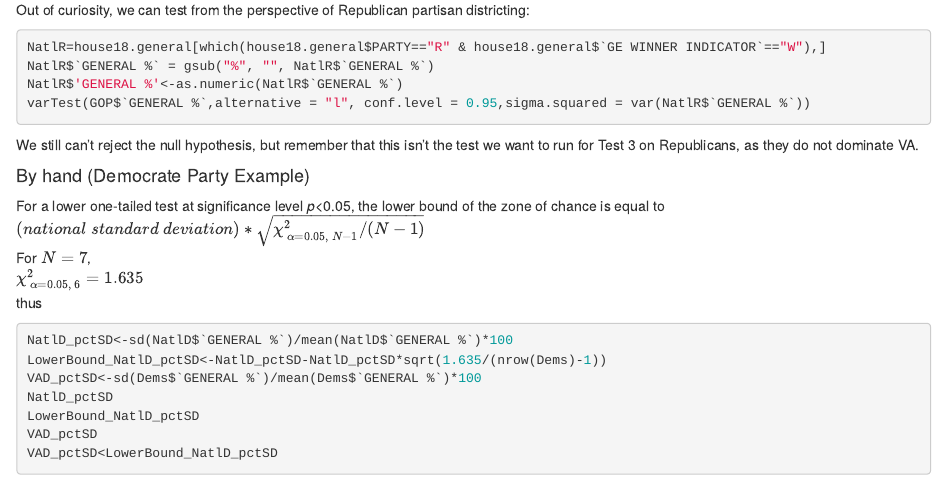
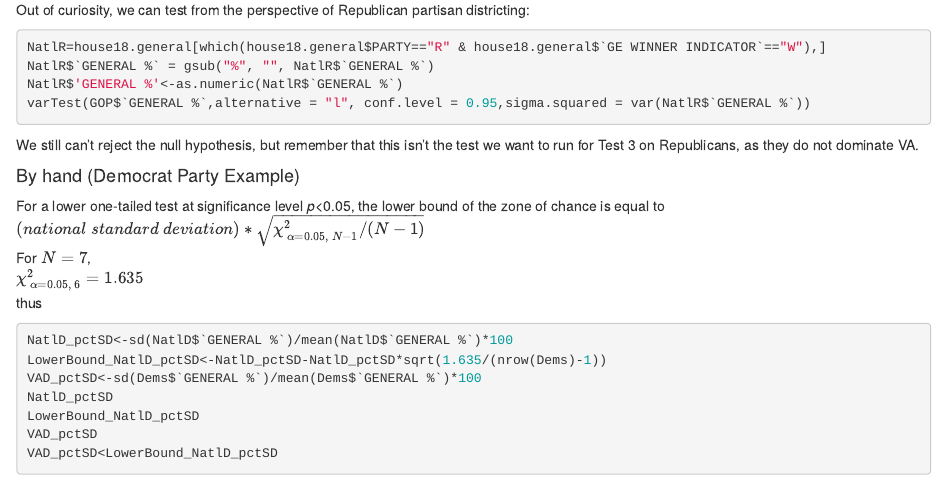
Before and after one commit to AAAS-STPF-R-AG/gerrymandering, an R Markdown document (how_to/3_tests/3tests.Rmd): the page in a window 1100 px wide, from 3250 px down. The pictures show the output file how_to/3_tests/3tests.html that the author committed with the source, opened offline.

````diff
--- a/how_to/3_tests/3tests.Rmd
+++ b/how_to/3_tests/3tests.Rmd
@@ -153,7 +153,7 @@
 ```
 We still can't reject the null hypothesis, but remember that this isn't the test we want to run for Test 3 on Republicans, as they do not dominate VA.
 
-#### By hand (Democrate Party Example)
+#### By hand (Democrat Party Example)
 For a lower one-tailed test at significance level *p*<0.05, the lower bound of the zone of chance is equal to $(national\ standard\ deviation)*\sqrt{χ^2_{\ α=0.05,\ N-1}/(N-1)}$
 For $N=7$,
 $χ^2_{\ α=0.05,\ 6}=1.635$
````
Also changed, not shown: how_to/3_tests/3tests.html, how_to/3_tests/3tests.md (added).
